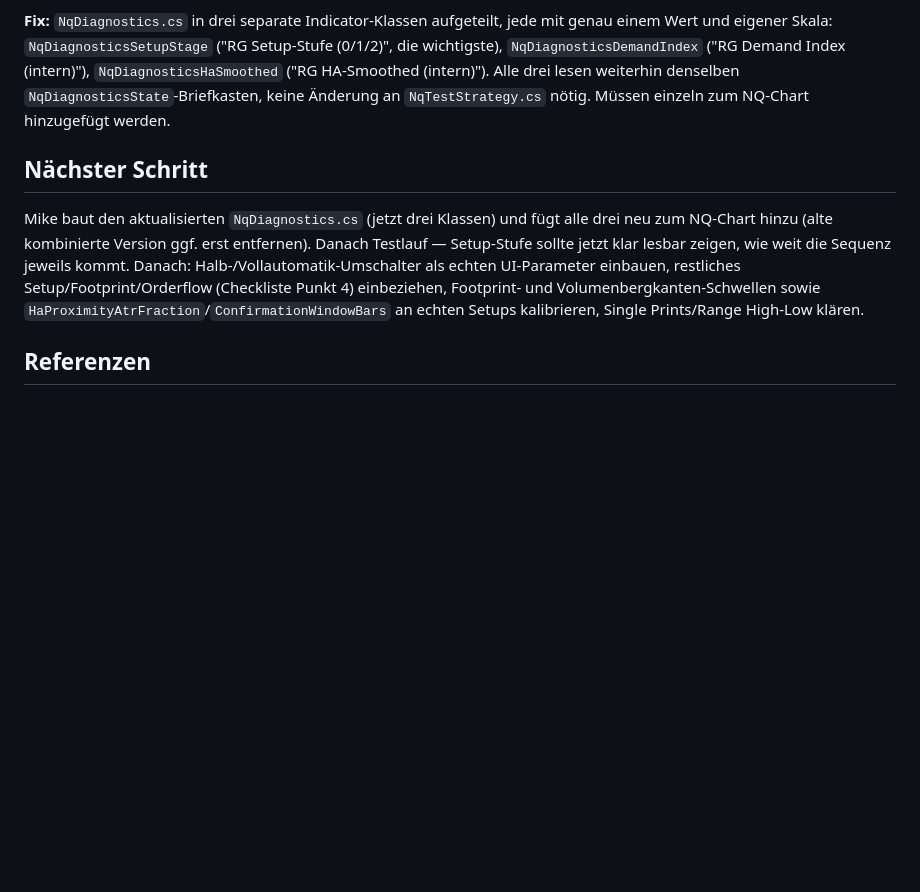
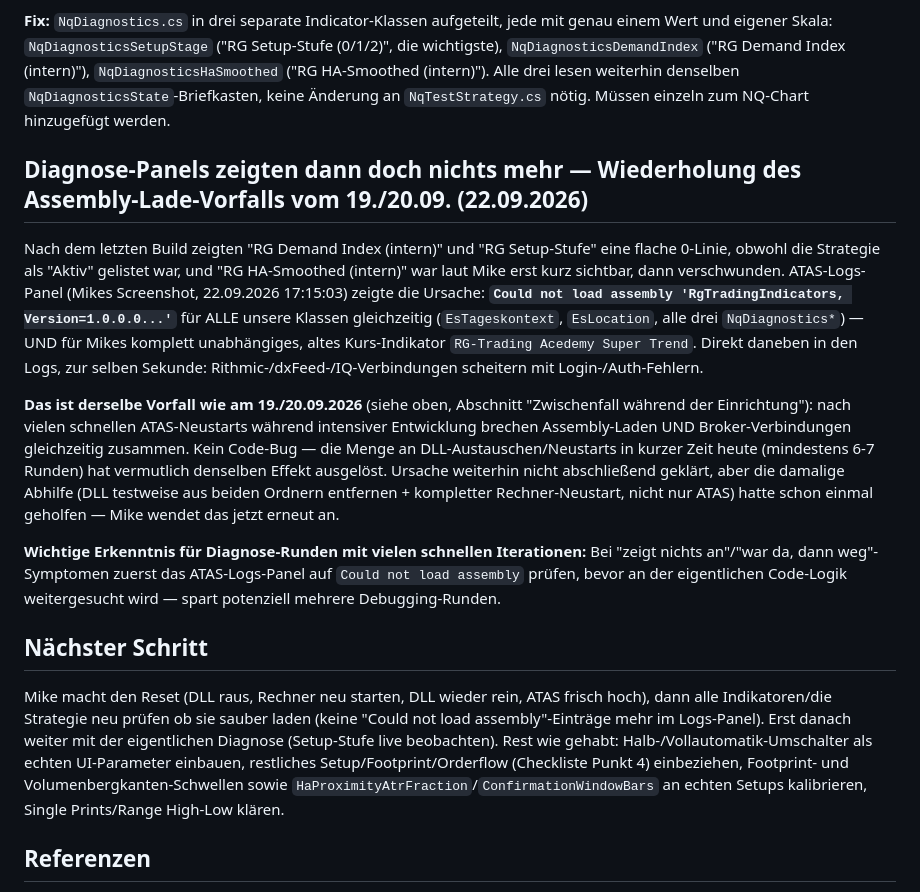
Before and after one commit to buehlermike46-boop/Zweites-Gehirn, a Markdown page: 02 Projekte/ATAS Trading Bot (NQ-Abpraller-Setup)/ATAS Trading Bot (NQ-Abpraller-Setup).md, the part around the change. GitHub-like rendering; blank space fills up the shorter version.

Commit message:
ATAS Bot: Diagnose-Panels zeigten nichts wegen Assembly-Lade-Fehler
Logs-Panel bestätigte: ATAS konnte die komplette RgTradingIndicators-
Assembly nicht laden, gleichzeitig mit Rithmic/dxFeed/IQ-Verbindungs-
fehlern - derselbe Vorfall wie am 19./20.09.2026 nach vielen schnellen
Neustarts. Kein Code-Bug. Dokumentiert samt der damals wirksamen
Abhilfe (DLL raus, kompletter Rechner-Neustart, DLL wieder rein).

Co-Authored-By: Claude Sonnet 5 <noreply@anthropic.com>
Claude-Session: https://claude.ai/code/session_01DuMwwhanuMNi2yShVniGUg

```diff
--- a/02 Projekte/ATAS Trading Bot (NQ-Abpraller-Setup)/ATAS Trading Bot (NQ-Abpraller-Setup).md
+++ b/02 Projekte/ATAS Trading Bot (NQ-Abpraller-Setup)/ATAS Trading Bot (NQ-Abpraller-Setup).md
@@ -162,8 +162,15 @@ Mike hat gebaut und getestet: Build fehlerfrei, Strategie komplett vom NQ-Chart
 
 **Fix:** `NqDiagnostics.cs` in drei separate Indicator-Klassen aufgeteilt, jede mit genau einem Wert und eigener Skala: `NqDiagnosticsSetupStage` ("RG Setup-Stufe (0/1/2)", die wichtigste), `NqDiagnosticsDemandIndex` ("RG Demand Index (intern)"), `NqDiagnosticsHaSmoothed` ("RG HA-Smoothed (intern)"). Alle drei lesen weiterhin denselben `NqDiagnosticsState`-Briefkasten, keine Änderung an `NqTestStrategy.cs` nötig. Müssen einzeln zum NQ-Chart hinzugefügt werden.
 
+## Diagnose-Panels zeigten dann doch nichts mehr — Wiederholung des Assembly-Lade-Vorfalls vom 19./20.09. (22.09.2026)
+Nach dem letzten Build zeigten "RG Demand Index (intern)" und "RG Setup-Stufe" eine flache 0-Linie, obwohl die Strategie als "Aktiv" gelistet war, und "RG HA-Smoothed (intern)" war laut Mike erst kurz sichtbar, dann verschwunden. ATAS-Logs-Panel (Mikes Screenshot, 22.09.2026 17:15:03) zeigte die Ursache: **`Could not load assembly 'RgTradingIndicators, Version=1.0.0.0...'`** für ALLE unsere Klassen gleichzeitig (`EsTageskontext`, `EsLocation`, alle drei `NqDiagnostics*`) — UND für Mikes komplett unabhängiges, altes Kurs-Indikator `RG-Trading Acedemy Super Trend`. Direkt daneben in den Logs, zur selben Sekunde: Rithmic-/dxFeed-/IQ-Verbindungen scheitern mit Login-/Auth-Fehlern.
+
+**Das ist derselbe Vorfall wie am 19./20.09.2026** (siehe oben, Abschnitt "Zwischenfall während der Einrichtung"): nach vielen schnellen ATAS-Neustarts während intensiver Entwicklung brechen Assembly-Laden UND Broker-Verbindungen gleichzeitig zusammen. Kein Code-Bug — die Menge an DLL-Austauschen/Neustarts in kurzer Zeit heute (mindestens 6-7 Runden) hat vermutlich denselben Effekt ausgelöst. Ursache weiterhin nicht abschließend geklärt, aber die damalige Abhilfe (DLL testweise aus beiden Ordnern entfernen + kompletter Rechner-Neustart, nicht nur ATAS) hatte schon einmal geholfen — Mike wendet das jetzt erneut an.
+
+**Wichtige Erkenntnis für Diagnose-Runden mit vielen schnellen Iterationen:** Bei "zeigt nichts an"/"war da, dann weg"-Symptomen zuerst das ATAS-Logs-Panel auf `Could not load assembly` prüfen, bevor an der eigentlichen Code-Logik weitergesucht wird — spart potenziell mehrere Debugging-Runden.
+
 ## Nächster Schritt
-Mike baut den aktualisierten `NqDiagnostics.cs` (jetzt drei Klassen) und fügt alle drei neu zum NQ-Chart hinzu (alte kombinierte Version ggf. erst entfernen). Danach Testlauf — Setup-Stufe sollte jetzt klar lesbar zeigen, wie weit die Sequenz jeweils kommt. Danach: Halb-/Vollautomatik-Umschalter als echten UI-Parameter einbauen, restliches Setup/Footprint/Orderflow (Checkliste Punkt 4) einbeziehen, Footprint- und Volumenbergkanten-Schwellen sowie `HaProximityAtrFraction`/`ConfirmationWindowBars` an echten Setups kalibrieren, Single Prints/Range High-Low klären.
+Mike macht den Reset (DLL raus, Rechner neu starten, DLL wieder rein, ATAS frisch hoch), dann alle Indikatoren/die Strategie neu prüfen ob sie sauber laden (keine "Could not load assembly"-Einträge mehr im Logs-Panel). Erst danach weiter mit der eigentlichen Diagnose (Setup-Stufe live beobachten). Rest wie gehabt: Halb-/Vollautomatik-Umschalter als echten UI-Parameter einbauen, restliches Setup/Footprint/Orderflow (Checkliste Punkt 4) einbeziehen, Footprint- und Volumenbergkanten-Schwellen sowie `HaProximityAtrFraction`/`ConfirmationWindowBars` an echten Setups kalibrieren, Single Prints/Range High-Low klären.
 
 ## Referenzen
 - [[NQ Abpraller-Setup Checkliste]]
```
